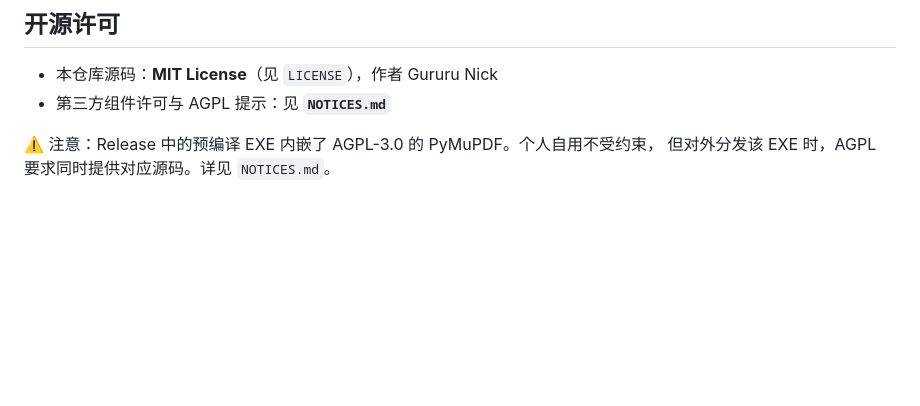
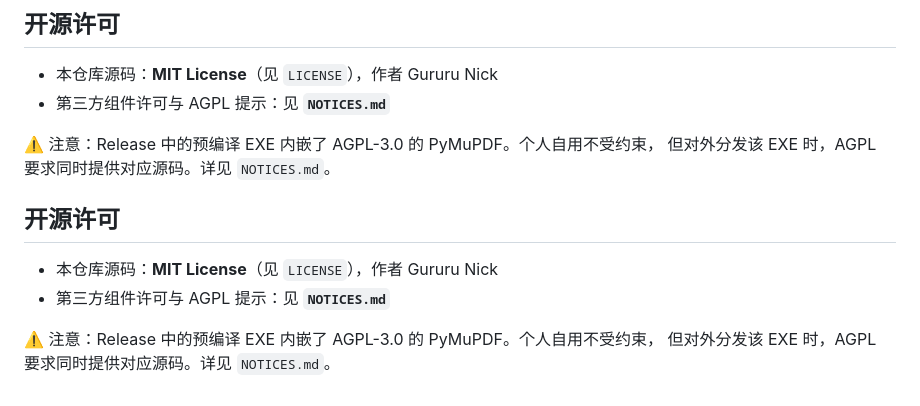
Before and after one commit to NicknotDick/gururu-translator, a Markdown page: README.md, the part around the change. Rendered like a GitHub page; blank space fills up the shorter version.

Commit message:
docs: 添加 MIT 许可、第三方组件声明 NOTICES.md 与 AGPL 分发提示

```diff
--- a/README.md
+++ b/README.md
@@ -205,3 +205,11 @@ python -m PyInstaller build/app.spec --noconfirm --clean
 
 ⚠️ 注意：Release 中的预编译 EXE 内嵌了 AGPL-3.0 的 PyMuPDF。个人自用不受约束，
 但对外分发该 EXE 时，AGPL 要求同时提供对应源码。详见 `NOTICES.md`。
+
+## 开源许可
+
+- 本仓库源码：**MIT License**（见 `LICENSE`），作者 Gururu Nick
+- 第三方组件许可与 AGPL 提示：见 **`NOTICES.md`**
+
+⚠️ 注意：Release 中的预编译 EXE 内嵌了 AGPL-3.0 的 PyMuPDF。个人自用不受约束，
+但对外分发该 EXE 时，AGPL 要求同时提供对应源码。详见 `NOTICES.md`。
```
